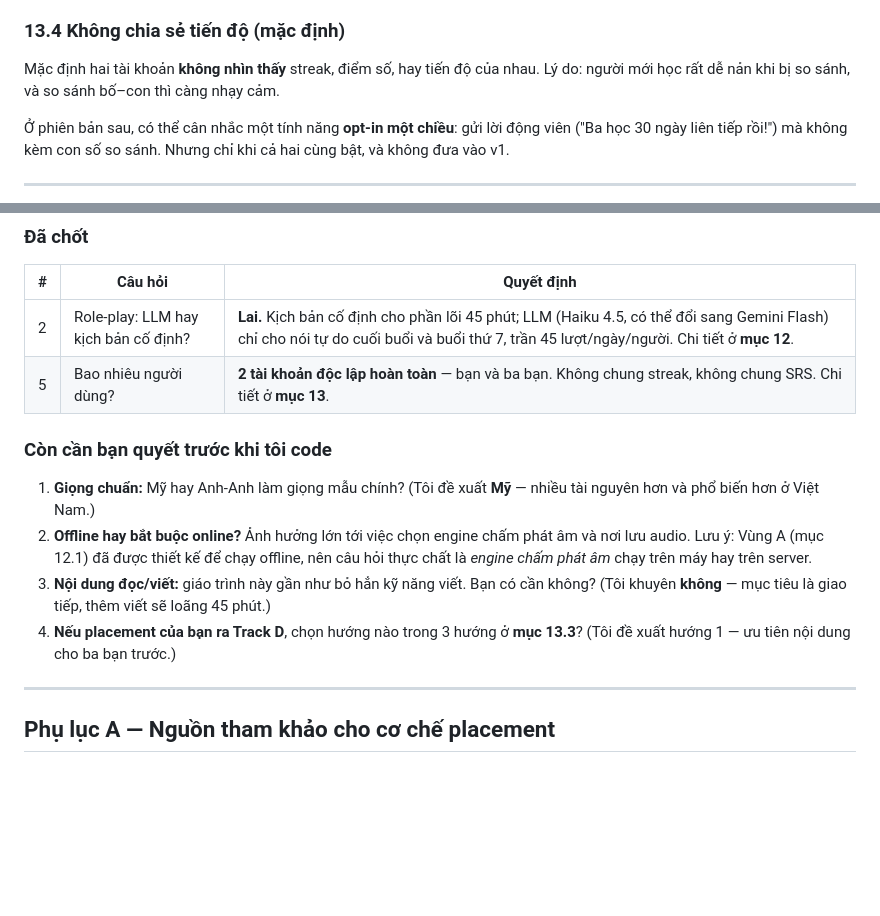
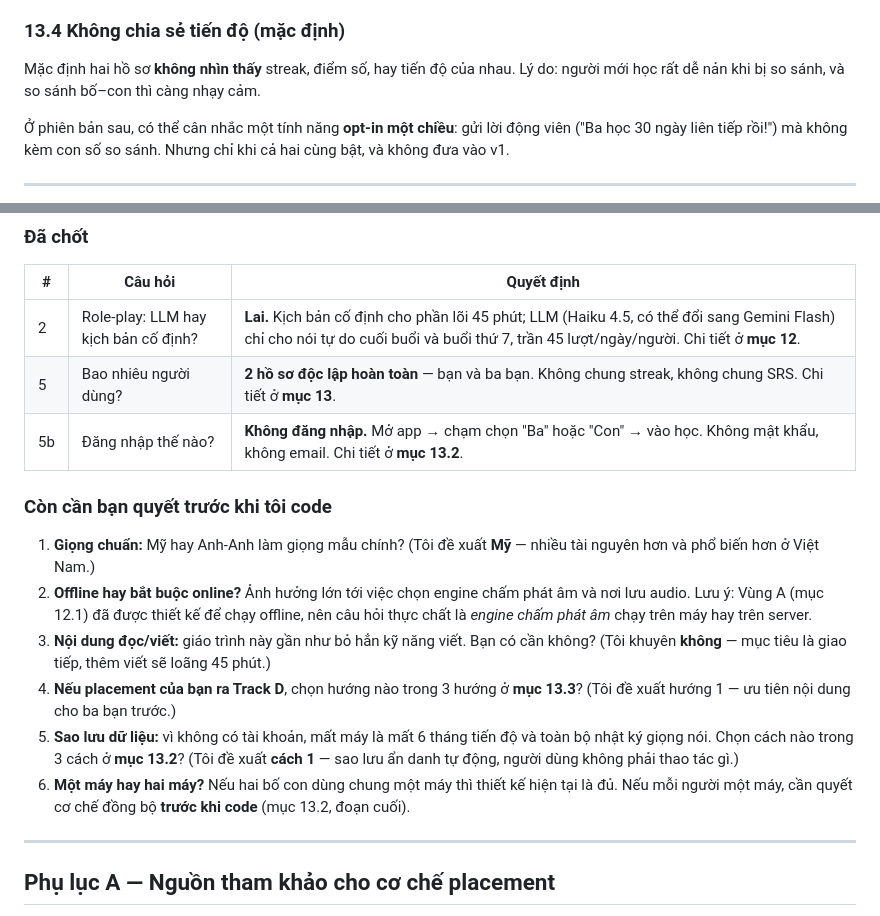
Before and after one commit to fpltraining/apptienganhthucchien, a Markdown page: curriculum.md, 2 parts joined by grey strips. GitHub-like rendering; blank space fills up the shorter version.

```diff
--- a/curriculum.md
+++ b/curriculum.md
@@ -815,7 +862,7 @@ Ba hướng xử lý, tôi khuyên hướng 1:
 
 ### 13.4 Không chia sẻ tiến độ (mặc định)
 
-Mặc định hai tài khoản **không nhìn thấy** streak, điểm số, hay tiến độ của nhau. Lý do:
+Mặc định hai hồ sơ **không nhìn thấy** streak, điểm số, hay tiến độ của nhau. Lý do:
 người mới học rất dễ nản khi bị so sánh, và so sánh bố–con thì càng nhạy cảm.
 
 Ở phiên bản sau, có thể cân nhắc một tính năng **opt-in một chiều**: gửi lời động viên
@@ -864,7 +911,8 @@ kịch bản có thể đưa vào bản sau.
 | # | Câu hỏi | Quyết định |
 |---|---|---|
 | 2 | Role-play: LLM hay kịch bản cố định? | **Lai.** Kịch bản cố định cho phần lõi 45 phút; LLM (Haiku 4.5, có thể đổi sang Gemini Flash) chỉ cho nói tự do cuối buổi và buổi thứ 7, trần 45 lượt/ngày/người. Chi tiết ở **mục 12**. |
-| 5 | Bao nhiêu người dùng? | **2 tài khoản độc lập hoàn toàn** — bạn và ba bạn. Không chung streak, không chung SRS. Chi tiết ở **mục 13**. |
+| 5 | Bao nhiêu người dùng? | **2 hồ sơ độc lập hoàn toàn** — bạn và ba bạn. Không chung streak, không chung SRS. Chi tiết ở **mục 13**. |
+| 5b | Đăng nhập thế nào? | **Không đăng nhập.** Mở app → chạm chọn "Ba" hoặc "Con" → vào học. Không mật khẩu, không email. Chi tiết ở **mục 13.2**. |
 
 ### Còn cần bạn quyết trước khi tôi code
 
@@ -877,6 +925,11 @@ kịch bản có thể đưa vào bản sau.
    không? (Tôi khuyên **không** — mục tiêu là giao tiếp, thêm viết sẽ loãng 45 phút.)
 4. **Nếu placement của bạn ra Track D**, chọn hướng nào trong 3 hướng ở **mục 13.3**?
    (Tôi đề xuất hướng 1 — ưu tiên nội dung cho ba bạn trước.)
+5. **Sao lưu dữ liệu:** vì không có tài khoản, mất máy là mất 6 tháng tiến độ và toàn bộ
+   nhật ký giọng nói. Chọn cách nào trong 3 cách ở **mục 13.2**? (Tôi đề xuất **cách 1** —
+   sao lưu ẩn danh tự động, người dùng không phải thao tác gì.)
+6. **Một máy hay hai máy?** Nếu hai bố con dùng chung một máy thì thiết kế hiện tại là đủ.
+   Nếu mỗi người một máy, cần quyết cơ chế đồng bộ **trước khi code** (mục 13.2, đoạn cuối).
 
 ---
 
```
Also changed, not shown: other parts of curriculum.md (+56 -9 lines).
